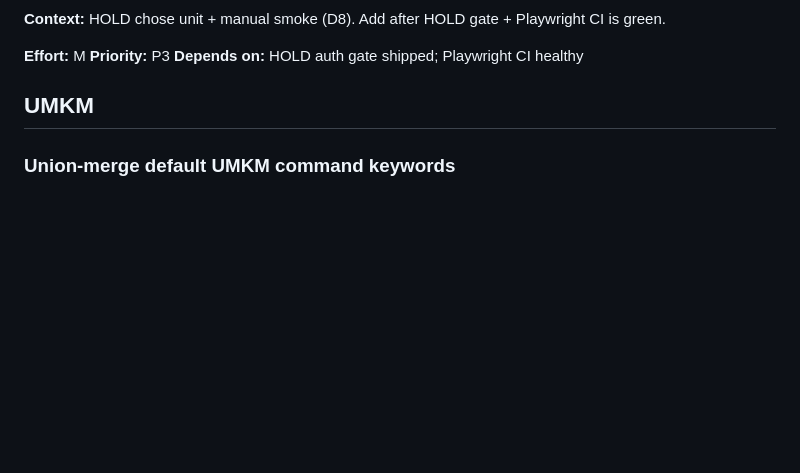
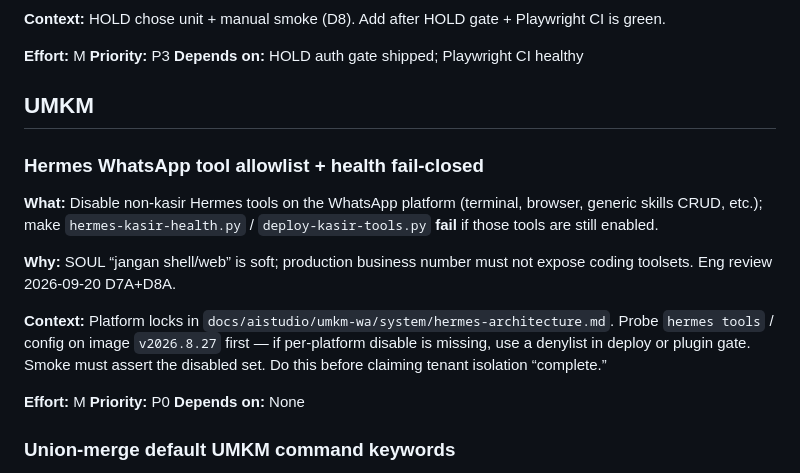
Before and after one commit to nusantarasoft/juragan-aibuilder-cup, a Markdown page: TODOS.md, the part around the change. Drawn GitHub-style; blank space fills up the shorter version.

Commit message:
WIP: TODO P0 Hermes WhatsApp tool allowlist + health
[gstack-context]
Decisions: D11A add TODOS for D7A/D8A
Remaining: stamp-race TODO ask, close report
Skill: /plan-eng-review
[/gstack-context]

Co-authored-by: Cursor <cursoragent@cursor.com>

```diff
--- a/TODOS.md
+++ b/TODOS.md
@@ -27,6 +27,18 @@
 **Depends on:** HOLD auth gate shipped; Playwright CI healthy
 
 ## UMKM
+
+### Hermes WhatsApp tool allowlist + health fail-closed
+
+**What:** Disable non-kasir Hermes tools on the WhatsApp platform (terminal, browser, generic skills CRUD, etc.); make `hermes-kasir-health.py` / `deploy-kasir-tools.py` **fail** if those tools are still enabled.
+
+**Why:** SOUL “jangan shell/web” is soft; production business number must not expose coding toolsets. Eng review 2026-09-20 D7A+D8A.
+
+**Context:** Platform locks in `docs/aistudio/umkm-wa/system/hermes-architecture.md`. Probe `hermes tools` / config on image `v2026.8.27` first — if per-platform disable is missing, use a denylist in deploy or plugin gate. Smoke must assert the disabled set. Do this before claiming tenant isolation “complete.”
+
+**Effort:** M
+**Priority:** P0
+**Depends on:** None
 
 ### Union-merge default UMKM command keywords
 
```
